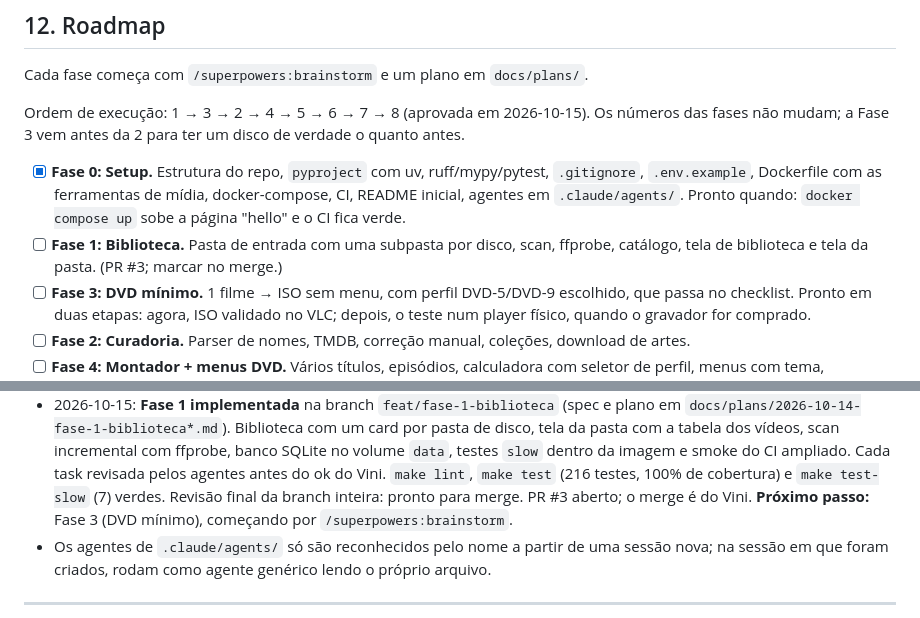
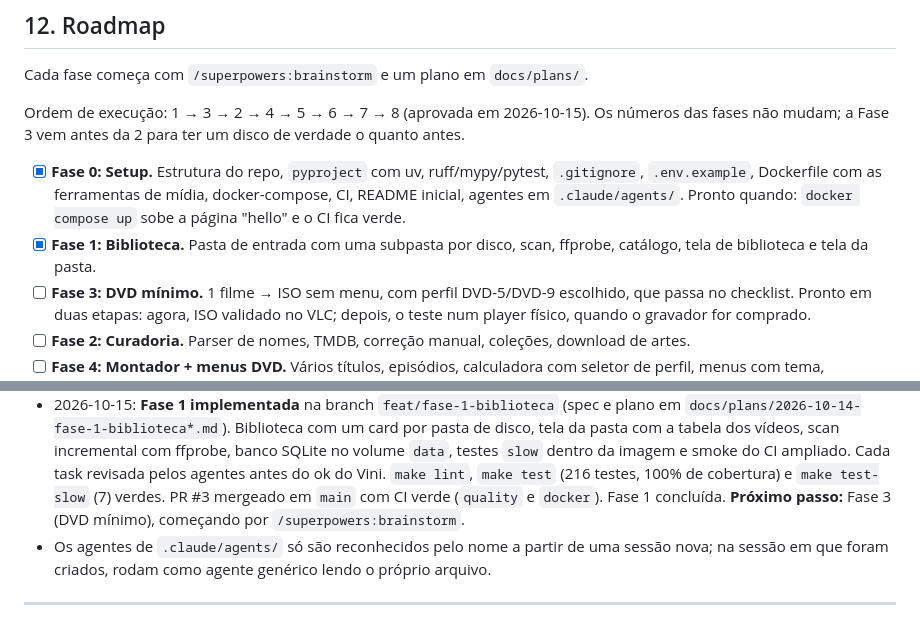
Before and after one commit to vinivaliati/projeto-dvd, a Markdown page: CLAUDE.md, 2 parts joined by grey strips. Rendered like a GitHub page.

Commit message:
docs: mark phase 1 as done
Co-Authored-By: Claude Opus 5.5 <noreply@anthropic.com>

```diff
--- a/CLAUDE.md
+++ b/CLAUDE.md
@@ -430,8 +430,8 @@ não mudam; a Fase 3 vem antes da 2 para ter um disco de verdade o quanto antes.
       `.env.example`, Dockerfile com as ferramentas de mídia, docker-compose, CI, README inicial,
       agentes em `.claude/agents/`. Pronto quando: `docker compose up` sobe a página "hello" e o
       CI fica verde.
-- [ ] **Fase 1: Biblioteca.** Pasta de entrada com uma subpasta por disco, scan, ffprobe,
-      catálogo, tela de biblioteca e tela da pasta. (PR #3; marcar no merge.)
+- [x] **Fase 1: Biblioteca.** Pasta de entrada com uma subpasta por disco, scan, ffprobe,
+      catálogo, tela de biblioteca e tela da pasta.
 - [ ] **Fase 3: DVD mínimo.** 1 filme → ISO sem menu, com perfil DVD-5/DVD-9 escolhido, que passa
       no checklist. Pronto em duas etapas: agora, ISO validado no VLC; depois, o teste num player
       físico, quando o gravador for comprado.
@@ -481,7 +481,7 @@ _Atualizar ao fim de cada sessão._
   da pasta com a tabela dos vídeos, scan incremental com ffprobe, banco SQLite no volume `data`,
   testes `slow` dentro da imagem e smoke do CI ampliado. Cada task revisada pelos agentes antes do
   ok do Vini. `make lint`, `make test` (216 testes, 100% de cobertura) e `make test-slow` (7)
-  verdes. Revisão final da branch inteira: pronto para merge. PR #3 aberto; o merge é do Vini.
+  verdes. PR #3 mergeado em `main` com CI verde (`quality` e `docker`). Fase 1 concluída.
   **Próximo passo:** Fase 3 (DVD mínimo), começando por `/superpowers:brainstorm`.
 - Os agentes de `.claude/agents/` só são reconhecidos pelo nome a partir de uma sessão nova; na
   sessão em que foram criados, rodam como agente genérico lendo o próprio arquivo.
```
